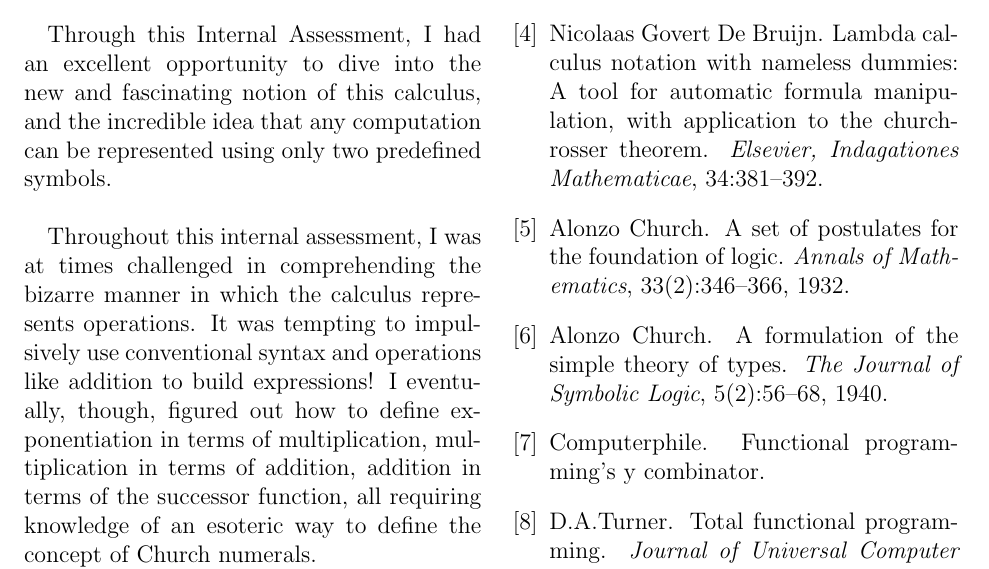
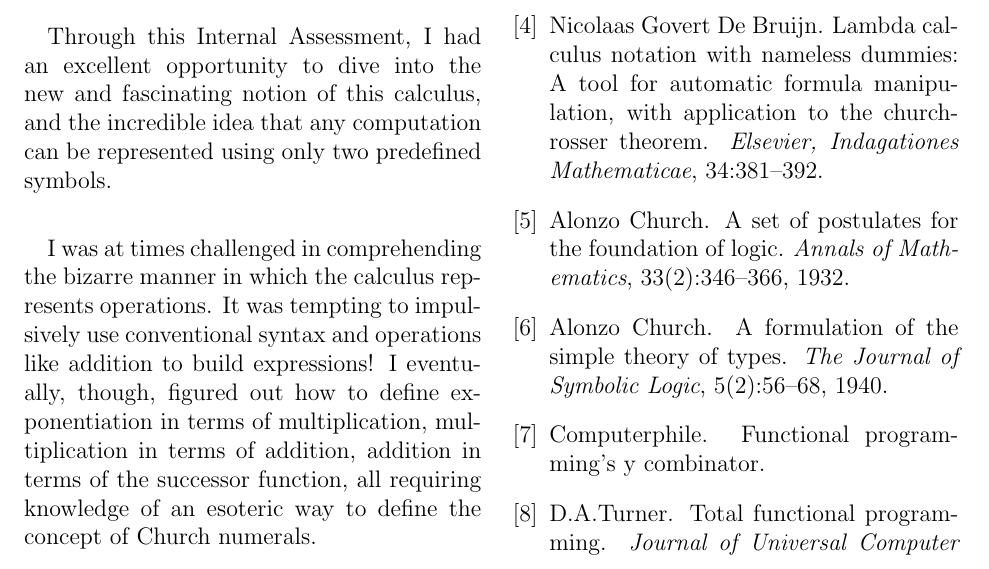
Before and after one commit to ErikBoesen/ia_math, a LaTeX paper (ia.tex): part of page 11 of 12, cut so that both start at the same text. Compiled offline with pdfLaTeX.

Commit message:
Remove repetitive reflection redundancy

```diff
--- a/ia.tex
+++ b/ia.tex
@@ -178,7 +178,7 @@ I first chose to research the lambda calculus due to my existing interest in the
 
 Through this Internal Assessment, I had an excellent opportunity to dive into the new and fascinating notion of this calculus, and the incredible idea that any computation can be represented using only two predefined symbols.
 
-Throughout this internal assessment, I was at times challenged in comprehending the bizarre manner in which the calculus represents operations. It was tempting to impulsively use conventional syntax and operations like addition to build expressions! I eventually, though, figured out how to define exponentiation in terms of multiplication, multiplication in terms of addition, addition in terms of the successor function, all requiring knowledge of an esoteric way to define the concept of Church numerals.
+I was at times challenged in comprehending the bizarre manner in which the calculus represents operations. It was tempting to impulsively use conventional syntax and operations like addition to build expressions! I eventually, though, figured out how to define exponentiation in terms of multiplication, multiplication in terms of addition, addition in terms of the successor function, all requiring knowledge of an esoteric way to define the concept of Church numerals.
 
 It has been often said that learning functional programming makes one a better programmer. If this is so, I believe that learning and understanding the lambda calculus certainly makes one a better mathematician. I intend to continue researching the lambda calculus and to find new ways to apply it in my work within the fields of Computer Science and mathematics.
 
```
